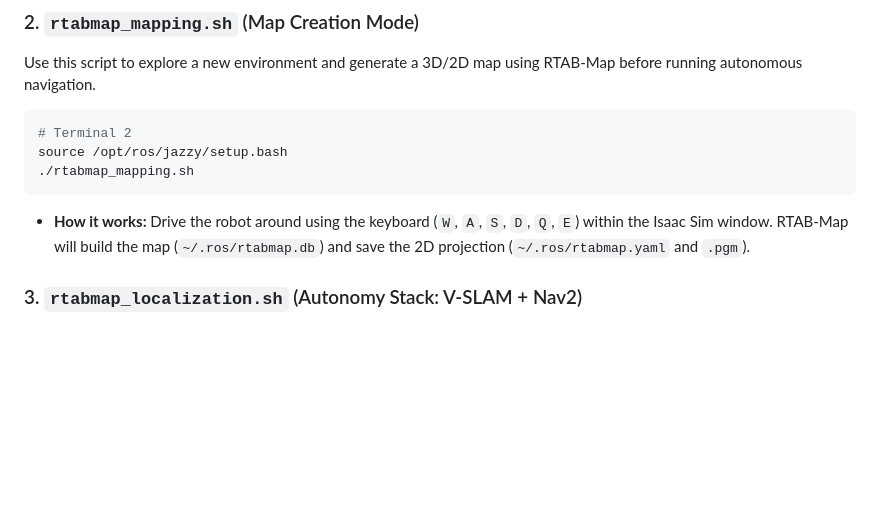
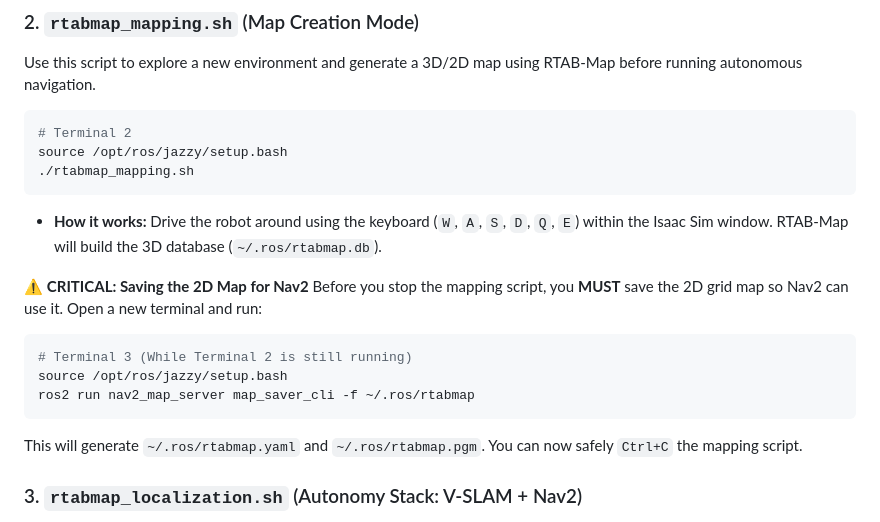
Before and after one commit to CGV-HGU/isaac-go2-ros2, a Markdown page: README.md, the part around the change. Rendered like a GitHub page; blank space fills up the shorter version.

Commit message:
docs: add critical map saving instruction to README

````diff
--- a/README.md
+++ b/README.md
@@ -132,7 +132,16 @@ Use this script to explore a new environment and generate a 3D/2D map using RTAB
 source /opt/ros/jazzy/setup.bash
 ./rtabmap_mapping.sh
 ```
-*   **How it works:** Drive the robot around using the keyboard (`W`, `A`, `S`, `D`, `Q`, `E`) within the Isaac Sim window. RTAB-Map will build the map (`~/.ros/rtabmap.db`) and save the 2D projection (`~/.ros/rtabmap.yaml` and `.pgm`).
+*   **How it works:** Drive the robot around using the keyboard (`W`, `A`, `S`, `D`, `Q`, `E`) within the Isaac Sim window. RTAB-Map will build the 3D database (`~/.ros/rtabmap.db`).
+
+⚠️ **CRITICAL: Saving the 2D Map for Nav2**
+Before you stop the mapping script, you **MUST** save the 2D grid map so Nav2 can use it. Open a new terminal and run:
+```bash
+# Terminal 3 (While Terminal 2 is still running)
+source /opt/ros/jazzy/setup.bash
+ros2 run nav2_map_server map_saver_cli -f ~/.ros/rtabmap
+```
+This will generate `~/.ros/rtabmap.yaml` and `~/.ros/rtabmap.pgm`. You can now safely `Ctrl+C` the mapping script.
 
 ### 3. `rtabmap_localization.sh` (Autonomy Stack: V-SLAM + Nav2)
 Once the robot is spawned in the simulation and you have a pre-built map, run this script to launch the full autonomy stack. It starts the map server, depth-to-laser conversion, RTAB-Map localization, and the Nav2 behavior tree.
````
